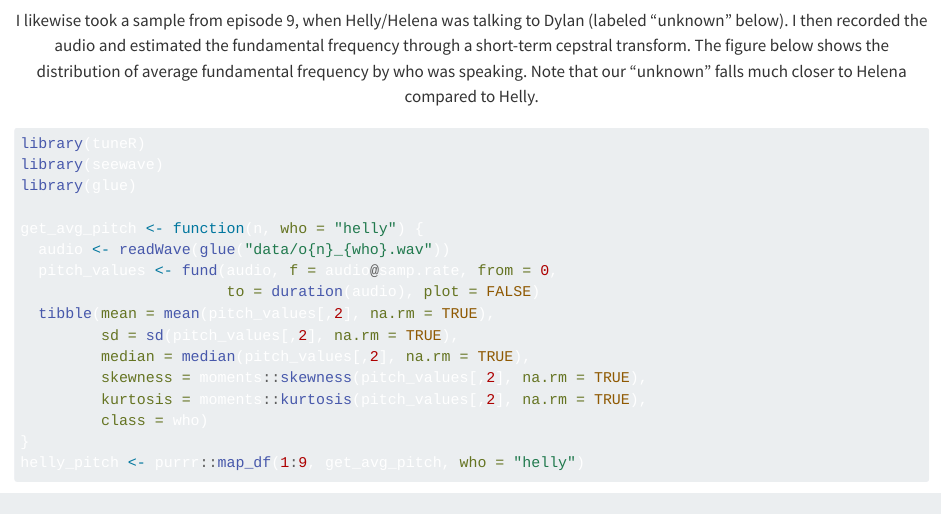
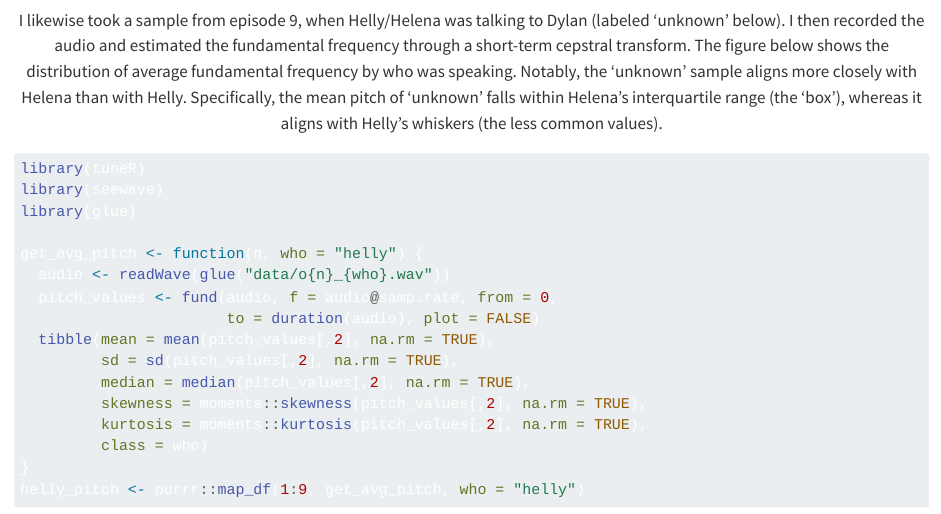
Before and after one commit to LucyMcGowan/mdr-website, a Quarto document (analysis-helly-voice/index.qmd): the page in a window 1100 px wide, from 880 px down before the commit and from 910 px down after it, so that both start at the same text. Rendered offline with R 4.5, knitr and Pandoc in place of Quarto, with nearby package versions; some code elsewhere in the file could not run offline.

Commit message:
update wording

```diff
--- a/analysis-helly-voice/index.qmd
+++ b/analysis-helly-voice/index.qmd
@@ -58,8 +58,7 @@ helena_sample
 
 ::: text
 
-I likewise took a sample from episode 9, when Helly/Helena was talking to Dylan (labeled "unknown" below). I then recorded the audio and estimated the fundamental frequency through a short-term cepstral transform. The figure below shows the distribution of average fundamental frequency by who was speaking. Note that our "unknown" falls much closer to Helena compared to Helly.
-:::
+I likewise took a sample from episode 9, when Helly/Helena was talking to Dylan (labeled 'unknown' below). I then recorded the audio and estimated the fundamental frequency through a short-term cepstral transform. The figure below shows the distribution of average fundamental frequency by who was speaking. Notably, the 'unknown' sample aligns more closely with Helena than with Helly. Specifically, the mean pitch of 'unknown' falls within Helena’s interquartile range (the 'box'), whereas it aligns with Helly’s whiskers (the less common values).
 
 </center>
 
```
Also changed, not shown: 1 other file.
